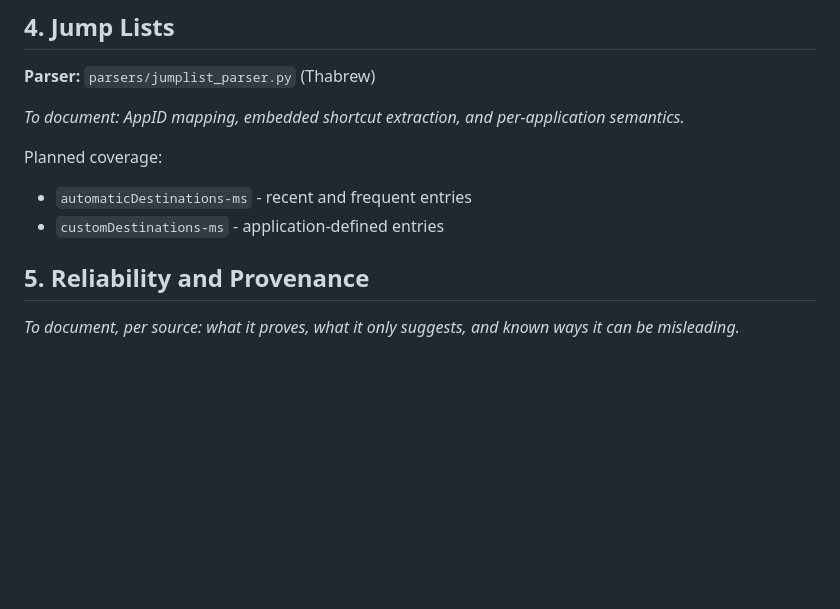
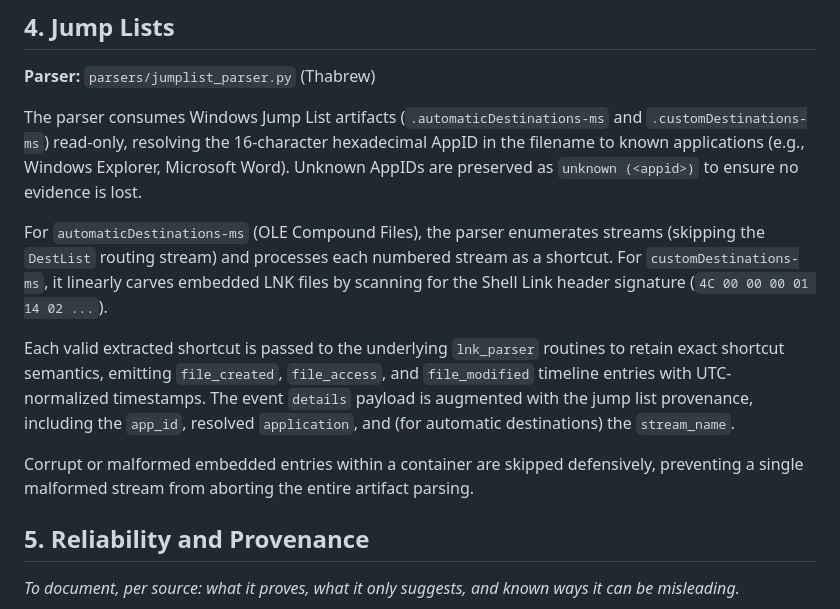
Before and after one commit to ExfilTrack/Exfiltrack, a Markdown page: docs/evidence-sources.md, the part around the change. Drawn GitHub-style; blank space fills up the shorter version.

Commit message:
docs: add evidence sources documentation outlining artifact parsers and scope

```diff
--- a/docs/evidence-sources.md
+++ b/docs/evidence-sources.md
@@ -76,12 +76,13 @@ that the file was copied.
 
 **Parser:** `parsers/jumplist_parser.py` (Thabrew)
 
-_To document: AppID mapping, embedded shortcut extraction, and per-application semantics._
+The parser consumes Windows Jump List artifacts (`.automaticDestinations-ms` and `.customDestinations-ms`) read-only, resolving the 16-character hexadecimal AppID in the filename to known applications (e.g., Windows Explorer, Microsoft Word). Unknown AppIDs are preserved as `unknown (<appid>)` to ensure no evidence is lost.
 
-Planned coverage:
+For `automaticDestinations-ms` (OLE Compound Files), the parser enumerates streams (skipping the `DestList` routing stream) and processes each numbered stream as a shortcut. For `customDestinations-ms`, it linearly carves embedded LNK files by scanning for the Shell Link header signature (`4C 00 00 00 01 14 02 ...`).
 
-- `automaticDestinations-ms` - recent and frequent entries
-- `customDestinations-ms` - application-defined entries
+Each valid extracted shortcut is passed to the underlying `lnk_parser` routines to retain exact shortcut semantics, emitting `file_created`, `file_access`, and `file_modified` timeline entries with UTC-normalized timestamps. The event `details` payload is augmented with the jump list provenance, including the `app_id`, resolved `application`, and (for automatic destinations) the `stream_name`.
+
+Corrupt or malformed embedded entries within a container are skipped defensively, preventing a single malformed stream from aborting the entire artifact parsing.
 
 ## 5. Reliability and Provenance
 
```
